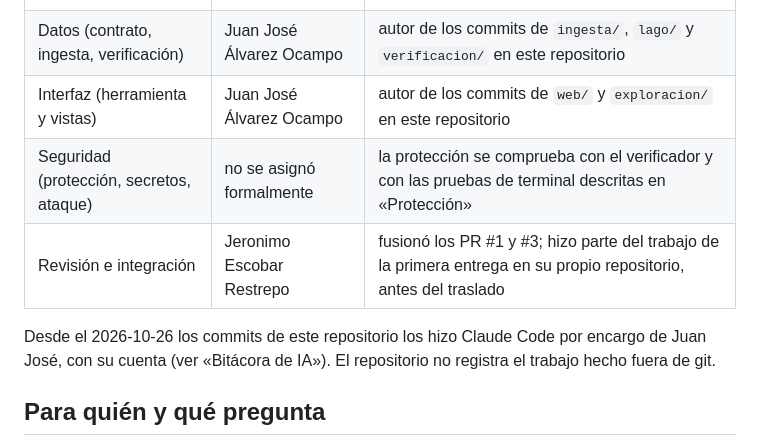
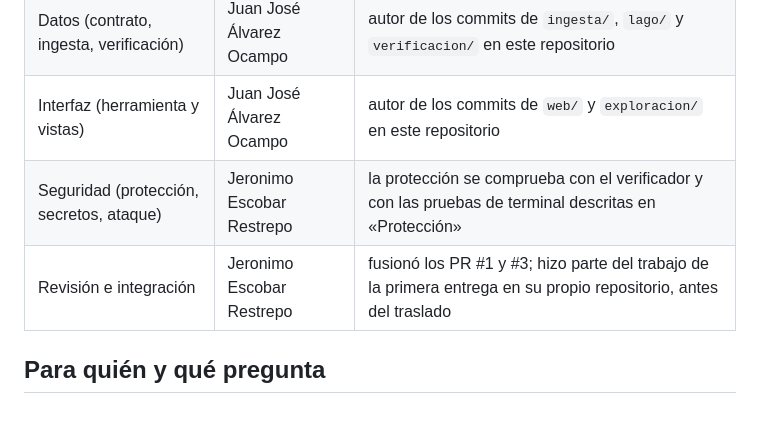
Before and after one commit to jalvarez01/Los-Angeles, a Markdown page: README.md, the part around the change. Rendered like a GitHub page; blank space fills up the shorter version.

Commit message:
Assign author for security section in README
Updated the security section to assign Jeronimo Escobar Restrepo as the responsible author instead of leaving it unassigned.

```diff
--- a/README.md
+++ b/README.md
@@ -13,10 +13,8 @@ El trabajo empezó en un repositorio de Jeronimo que no es público y pasó a es
 | Curaduría (fuentes, licencias, catálogo) | Juan José Álvarez Ocampo | autor de los commits de `catalogo/` y del Excel en este repositorio |
 | Datos (contrato, ingesta, verificación) | Juan José Álvarez Ocampo | autor de los commits de `ingesta/`, `lago/` y `verificacion/` en este repositorio |
 | Interfaz (herramienta y vistas) | Juan José Álvarez Ocampo | autor de los commits de `web/` y `exploracion/` en este repositorio |
-| Seguridad (protección, secretos, ataque) | no se asignó formalmente | la protección se comprueba con el verificador y con las pruebas de terminal descritas en «Protección» |
+| Seguridad (protección, secretos, ataque) | Jeronimo Escobar Restrepo | la protección se comprueba con el verificador y con las pruebas de terminal descritas en «Protección» |
 | Revisión e integración | Jeronimo Escobar Restrepo | fusionó los PR #1 y #3; hizo parte del trabajo de la primera entrega en su propio repositorio, antes del traslado |
-
-Desde el 2026-10-26 los commits de este repositorio los hizo Claude Code por encargo de Juan José, con su cuenta (ver «Bitácora de IA»). El repositorio no registra el trabajo hecho fuera de git.
 
 ## Para quién y qué pregunta
 
```
